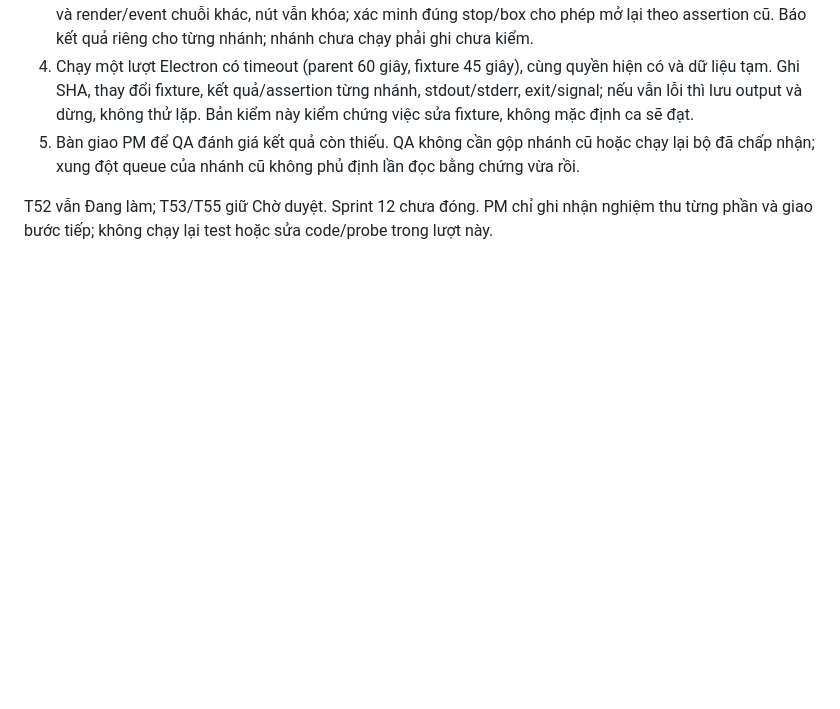
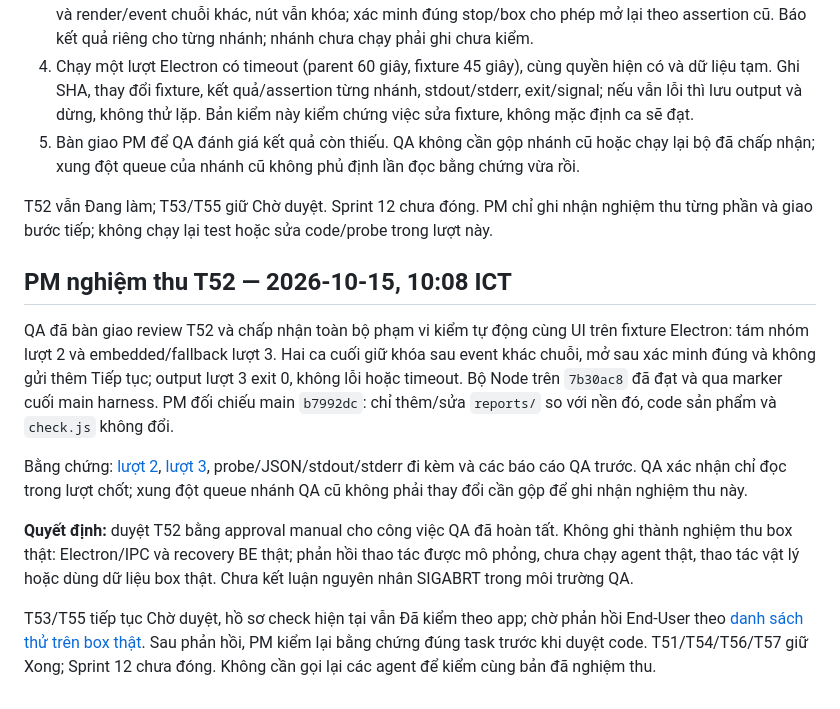
Before and after one commit to namanhdevd8/AgentChat, a Markdown page: reports/sprint-12-acceptance-status.md, the part around the change. Drawn GitHub-style; blank space fills up the shorter version.

Commit message:
pm · Sửa sprint-12-acceptance-status.md, sprint-12-user-check.md
Agent-Chat-Queue: 13b90436-0a5b-43bf-8dbf-7dafe07416b6

```diff
--- a/reports/sprint-12-acceptance-status.md
+++ b/reports/sprint-12-acceptance-status.md
@@ -120,3 +120,13 @@ QA xác nhận fixture tại dòng 214 đổi stopId nhưng giữ chainId, làm
 5. Bàn giao PM để QA đánh giá kết quả còn thiếu. QA không cần gộp nhánh cũ hoặc chạy lại bộ đã chấp nhận; xung đột queue của nhánh cũ không phủ định lần đọc bằng chứng vừa rồi.
 
 T52 vẫn Đang làm; T53/T55 giữ Chờ duyệt. Sprint 12 chưa đóng. PM chỉ ghi nhận nghiệm thu từng phần và giao bước tiếp; không chạy lại test hoặc sửa code/probe trong lượt này.
+
+## PM nghiệm thu T52 — 2026-10-15, 10:08 ICT
+
+QA đã bàn giao review T52 và chấp nhận toàn bộ phạm vi kiểm tự động cùng UI trên fixture Electron: tám nhóm lượt 2 và embedded/fallback lượt 3. Hai ca cuối giữ khóa sau event khác chuỗi, mở sau xác minh đúng và không gửi thêm Tiếp tục; output lượt 3 exit 0, không lỗi hoặc timeout. Bộ Node trên `7b30ac8` đã đạt và qua marker cuối main harness. PM đối chiếu main `b7992dc`: chỉ thêm/sửa `reports/` so với nền đó, code sản phẩm và `check.js` không đổi.
+
+Bằng chứng: [lượt 2](sprint-12-electron-comparison-round-2.md), [lượt 3](sprint-12-electron-comparison-round-3.md), probe/JSON/stdout/stderr đi kèm và các báo cáo QA trước. QA xác nhận chỉ đọc trong lượt chốt; xung đột queue nhánh QA cũ không phải thay đổi cần gộp để ghi nhận nghiệm thu này.
+
+**Quyết định:** duyệt T52 bằng approval manual cho công việc QA đã hoàn tất. Không ghi thành nghiệm thu box thật: Electron/IPC và recovery BE thật; phản hồi thao tác được mô phỏng, chưa chạy agent thật, thao tác vật lý hoặc dùng dữ liệu box thật. Chưa kết luận nguyên nhân SIGABRT trong môi trường QA.
+
+T53/T55 tiếp tục Chờ duyệt, hồ sơ check hiện tại vẫn Đã kiểm theo app; chờ phản hồi End-User theo [danh sách thử trên box thật](sprint-12-user-check.md). Sau phản hồi, PM kiểm lại bằng chứng đúng task trước khi duyệt code. T51/T54/T56/T57 giữ Xong; Sprint 12 chưa đóng. Không cần gọi lại các agent để kiểm cùng bản đã nghiệm thu.
```
Also changed, not shown: reports/sprint-12-user-check.md (added, +23 -0 lines).
